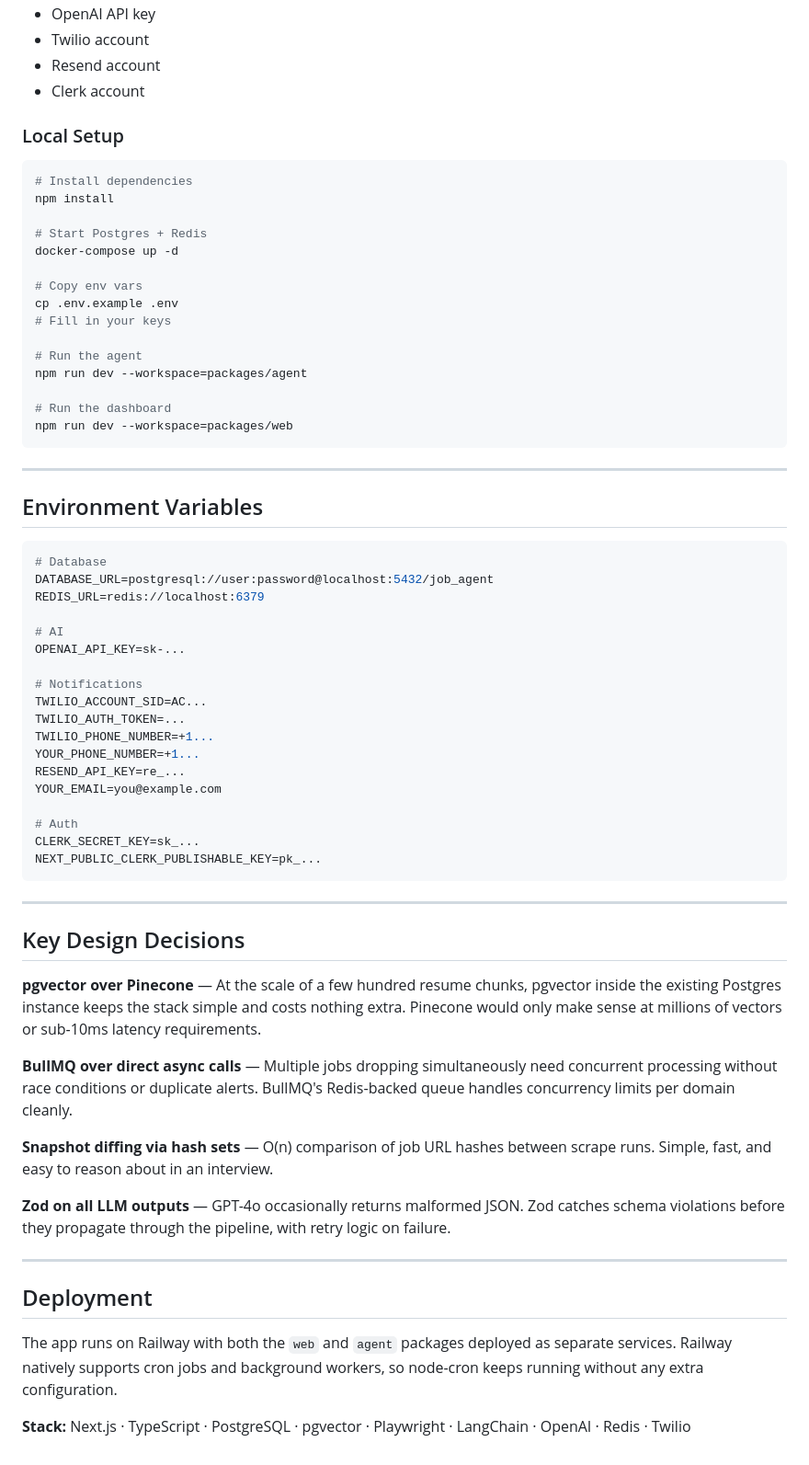
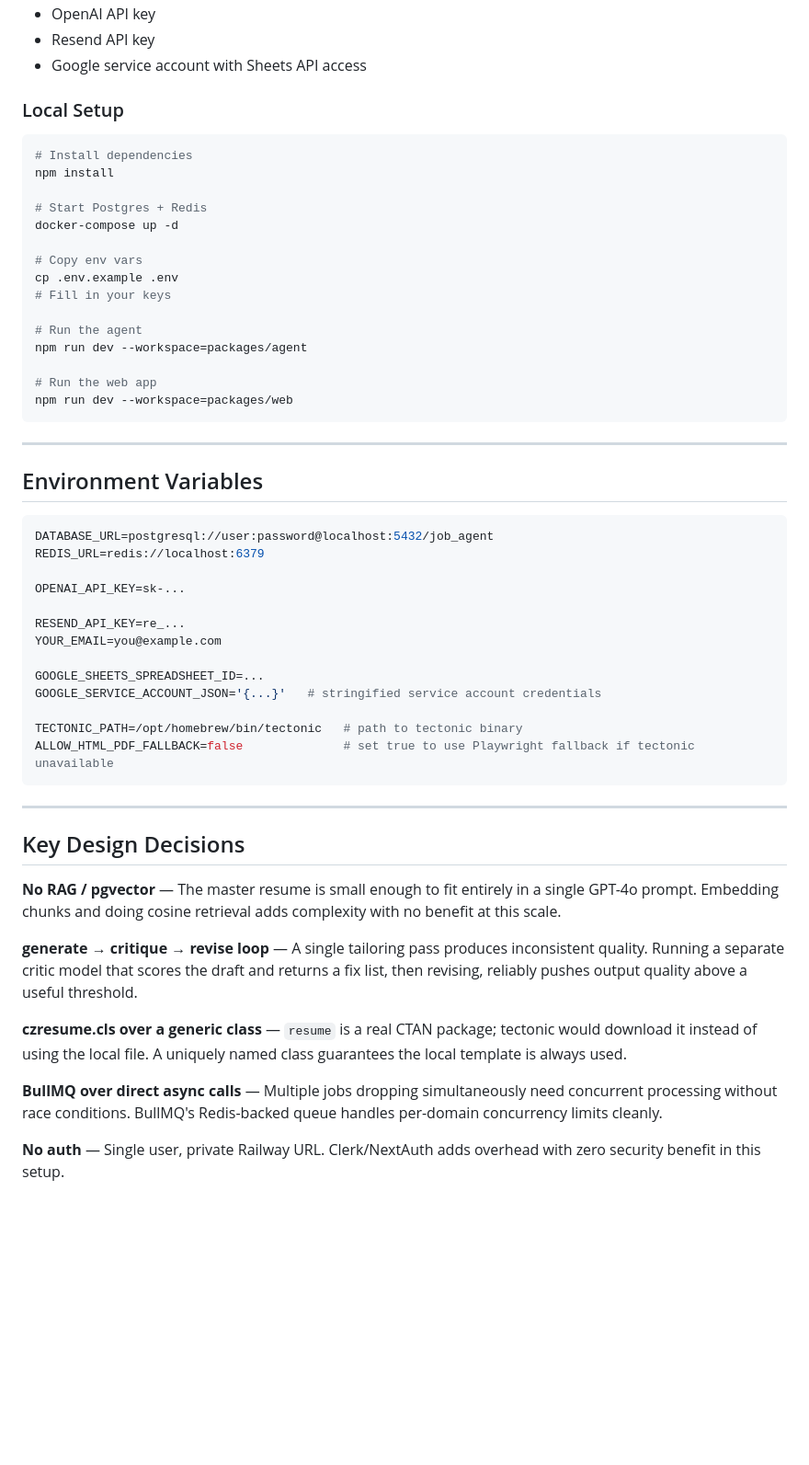
Before and after one commit to christopher895/AI-Job-Agent, a Markdown page: README.md, the part around one of its changes. Shown at 92% size. Rendered like a GitHub page; blank space fills up the shorter version.

````diff
--- a/README.md
+++ b/README.md
@@ -109,7 +158,6 @@ Resume chunks are stored by type — `experience`, `project`, `skill`, `summary`
 - OpenAI API key
-- Twilio account
-- Resend account
-- Clerk account
+- Resend API key
+- Google service account with Sheets API access
 
 ### Local Setup
 
@@ -127,7 +175,7 @@ cp .env.example .env
 # Run the agent
 npm run dev --workspace=packages/agent
 
-# Run the dashboard
+# Run the web app
 npm run dev --workspace=packages/web
 ```
 
@@ -136,42 +184,31 @@ npm run dev --workspace=packages/web
 ## Environment Variables
 
 ```bash
-# Database
 DATABASE_URL=postgresql://user:password@localhost:5432/job_agent
 REDIS_URL=redis://localhost:6379
 
-# AI
 OPENAI_API_KEY=sk-...
 
-# Notifications
-TWILIO_ACCOUNT_SID=AC...
-TWILIO_AUTH_TOKEN=...
-TWILIO_PHONE_NUMBER=+1...
-YOUR_PHONE_NUMBER=+1...
 RESEND_API_KEY=re_...
 YOUR_EMAIL=you@example.com
 
-# Auth
-CLERK_SECRET_KEY=sk_...
-NEXT_PUBLIC_CLERK_PUBLISHABLE_KEY=pk_...
+GOOGLE_SHEETS_SPREADSHEET_ID=...
+GOOGLE_SERVICE_ACCOUNT_JSON='{...}'   # stringified service account credentials
+
+TECTONIC_PATH=/opt/homebrew/bin/tectonic   # path to tectonic binary
+ALLOW_HTML_PDF_FALLBACK=false              # set true to use Playwright fallback if tectonic unavailable
 ```
 
 ---
 
 ## Key Design Decisions
 
-**pgvector over Pinecone** — At the scale of a few hundred resume chunks, pgvector inside the existing Postgres instance keeps the stack simple and costs nothing extra. Pinecone would only make sense at millions of vectors or sub-10ms latency requirements.
+**No RAG / pgvector** — The master resume is small enough to fit entirely in a single GPT-4o prompt. Embedding chunks and doing cosine retrieval adds complexity with no benefit at this scale.
 
-**BullMQ over direct async calls** — Multiple jobs dropping simultaneously need concurrent processing without race conditions or duplicate alerts. BullMQ's Redis-backed queue handles concurrency limits per domain cleanly.
+**generate → critique → revise loop** — A single tailoring pass produces inconsistent quality. Running a separate critic model that scores the draft and returns a fix list, then revising, reliably pushes output quality above a useful threshold.
 
-**Snapshot diffing via hash sets** — O(n) comparison of job URL hashes between scrape runs. Simple, fast, and easy to reason about in an interview.
+**czresume.cls over a generic class** — `resume` is a real CTAN package; tectonic would download it instead of using the local file. A uniquely named class guarantees the local template is always used.
 
-**Zod on all LLM outputs** — GPT-4o occasionally returns malformed JSON. Zod catches schema violations before they propagate through the pipeline, with retry logic on failure.
+**BullMQ over direct async calls** — Multiple jobs dropping simultaneously need concurrent processing without race conditions. BullMQ's Redis-backed queue handles per-domain concurrency limits cleanly.
 
----
-
-## Deployment
-
-The app runs on Railway with both the `web` and `agent` packages deployed as separate services. Railway natively supports cron jobs and background workers, so node-cron keeps running without any extra configuration.
-
-**Stack:** Next.js · TypeScript · PostgreSQL · pgvector · Playwright · LangChain · OpenAI · Redis · Twilio
+**No auth** — Single user, private Railway URL. Clerk/NextAuth adds overhead with zero security benefit in this setup.
````
Also changed, not shown: other parts of README.md (+101 -52 lines).
